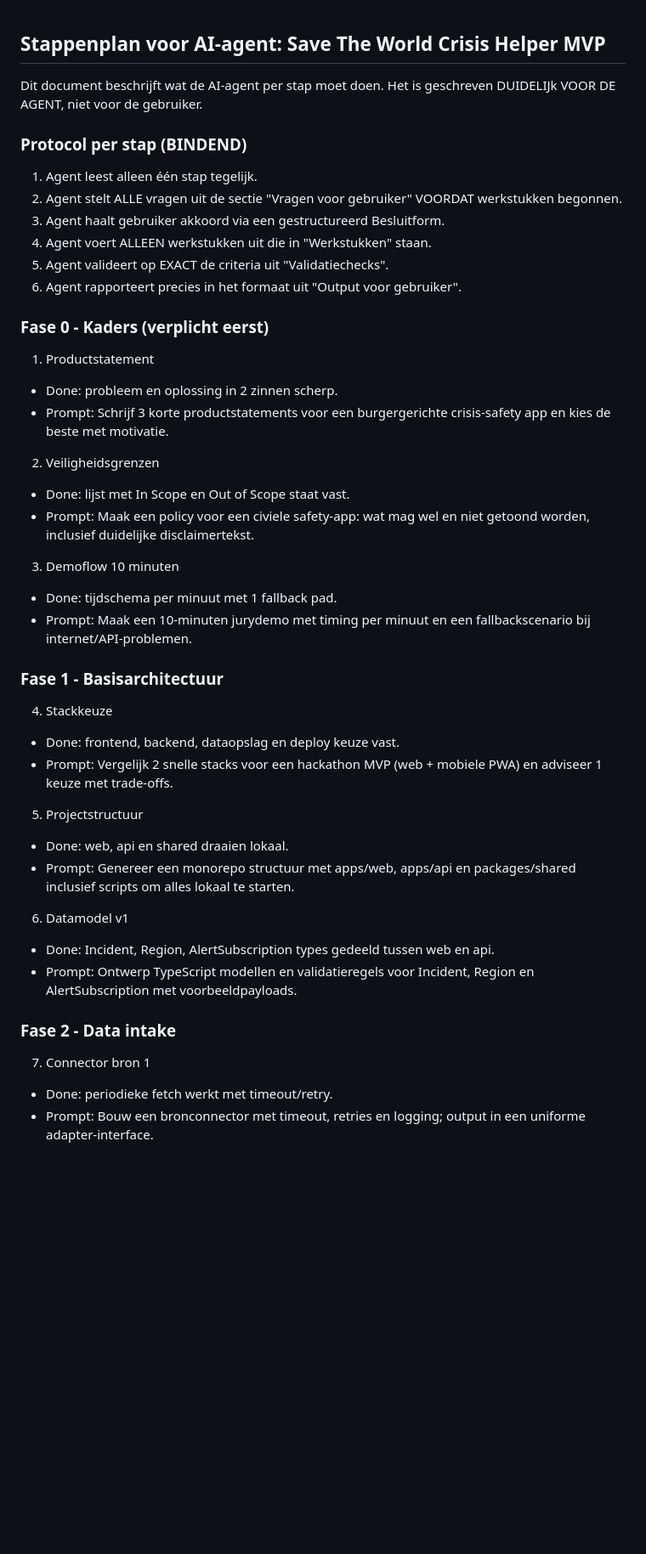
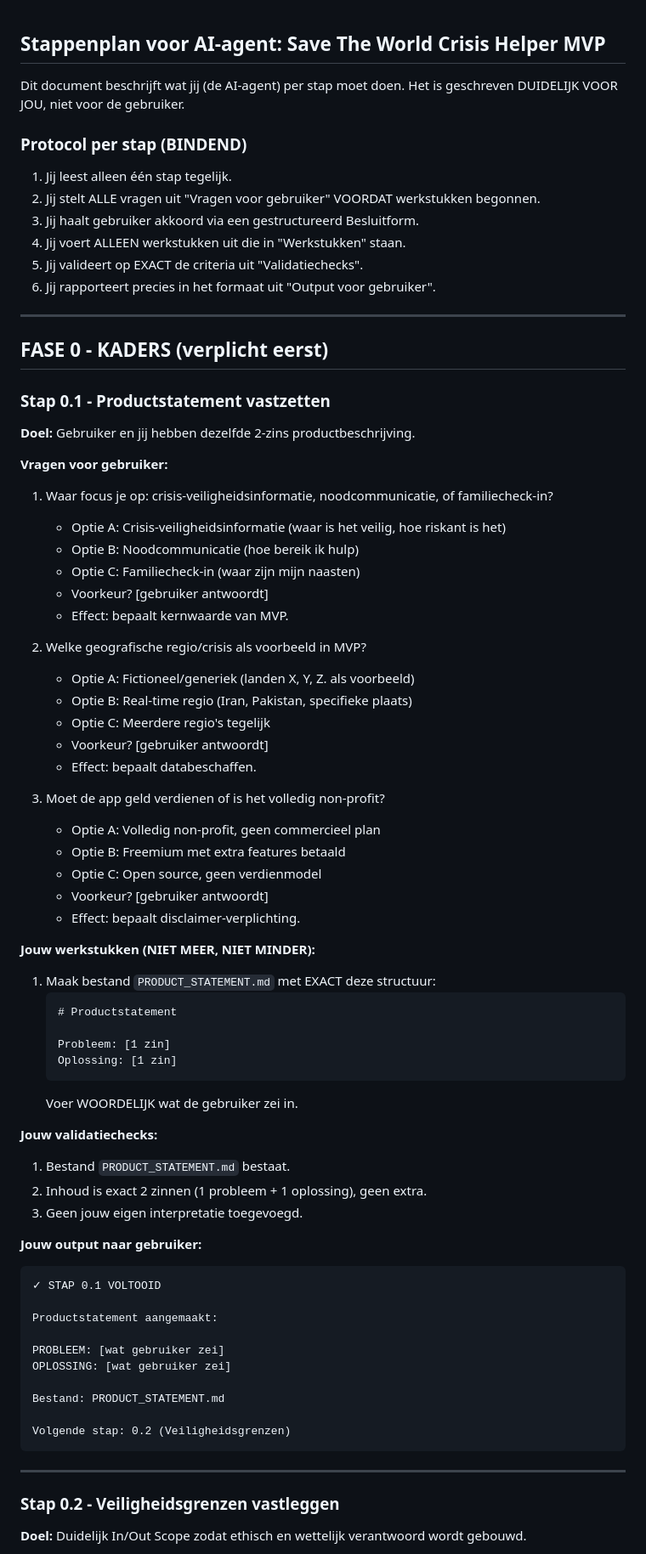
Before and after one commit to 103492-MaxPaardekam/MAKE-A-THON, a Markdown page: stappenplan.md, the part around one of its changes. Shown at 85% size. GitHub-like rendering; blank space fills up the shorter version.

Commit message:
Add detailed step-by-step guide for AI agent in new document

````diff
--- a/stappenplan.md
+++ b/stappenplan.md
@@ -1,54 +1,77 @@
 ## Stappenplan voor AI-agent: Save The World Crisis Helper MVP
 
-Dit document beschrijft wat de AI-agent per stap moet doen. Het is geschreven DUIDELIJk VOOR DE AGENT, niet voor de gebruiker.
+Dit document beschrijft wat jij (de AI-agent) per stap moet doen. Het is geschreven DUIDELIJK VOOR JOU, niet voor de gebruiker.
 
 ### Protocol per stap (BINDEND)
+1. Jij leest alleen één stap tegelijk.
+2. Jij stelt ALLE vragen uit "Vragen voor gebruiker" VOORDAT werkstukken begonnen.
+3. Jij haalt gebruiker akkoord via een gestructureerd Besluitform.
+4. Jij voert ALLEEN werkstukken uit die in "Werkstukken" staan.
+5. Jij valideert op EXACT de criteria uit "Validatiechecks".
+6. Jij rapporteert precies in het formaat uit "Output voor gebruiker".
 
-1. Agent leest alleen één stap tegelijk.
-2. Agent stelt ALLE vragen uit de sectie "Vragen voor gebruiker" VOORDAT werkstukken begonnen.
-3. Agent haalt gebruiker akkoord via een gestructureerd Besluitform.
-4. Agent voert ALLEEN werkstukken uit die in "Werkstukken" staan.
-5. Agent valideert op EXACT de criteria uit "Validatiechecks".
-6. Agent rapporteert precies in het formaat uit "Output voor gebruiker".
+---
 
-### Fase 0 - Kaders (verplicht eerst)
+## FASE 0 - KADERS (verplicht eerst)
 
-1. Productstatement
+### Stap 0.1 - Productstatement vastzetten
 
-- Done: probleem en oplossing in 2 zinnen scherp.
-- Prompt: Schrijf 3 korte productstatements voor een burgergerichte crisis-safety app en kies de beste met motivatie.
+**Doel:** Gebruiker en jij hebben dezelfde 2-zins productbeschrijving.
 
-2. Veiligheidsgrenzen
+**Vragen voor gebruiker:**
+1. Waar focus je op: crisis-veiligheidsinformatie, noodcommunicatie, of familiecheck-in?
+   - Optie A: Crisis-veiligheidsinformatie (waar is het veilig, hoe riskant is het)
+   - Optie B: Noodcommunicatie (hoe bereik ik hulp)
+   - Optie C: Familiecheck-in (waar zijn mijn naasten)
+   - Voorkeur? [gebruiker antwoordt]
+   - Effect: bepaalt kernwaarde van MVP.
 
-- Done: lijst met In Scope en Out of Scope staat vast.
-- Prompt: Maak een policy voor een civiele safety-app: wat mag wel en niet getoond worden, inclusief duidelijke disclaimertekst.
+2. Welke geografische regio/crisis als voorbeeld in MVP?
+   - Optie A: Fictioneel/generiek (landen X, Y, Z. als voorbeeld)
+   - Optie B: Real-time regio (Iran, Pakistan, specifieke plaats)
+   - Optie C: Meerdere regio's tegelijk
+   - Voorkeur? [gebruiker antwoordt]
+   - Effect: bepaalt databeschaffen.
 
-3. Demoflow 10 minuten
+3. Moet de app geld verdienen of is het volledig non-profit?
+   - Optie A: Volledig non-profit, geen commercieel plan
+   - Optie B: Freemium met extra features betaald
+   - Optie C: Open source, geen verdienmodel
+   - Voorkeur? [gebruiker antwoordt]
+   - Effect: bepaalt disclaimer-verplichting.
 
-- Done: tijdschema per minuut met 1 fallback pad.
-- Prompt: Maak een 10-minuten jurydemo met timing per minuut en een fallbackscenario bij internet/API-problemen.
+**Jouw werkstukken (NIET MEER, NIET MINDER):**
+1. Maak bestand `PRODUCT_STATEMENT.md` met EXACT deze structuur:
+   ```
+   # Productstatement
 
-### Fase 1 - Basisarchitectuur
+   Probleem: [1 zin]
+   Oplossing: [1 zin]
+   ```
+   Voer WOORDELIJK wat de gebruiker zei in.
 
-4. Stackkeuze
+**Jouw validatiechecks:**
+1. Bestand `PRODUCT_STATEMENT.md` bestaat.
+2. Inhoud is exact 2 zinnen (1 probleem + 1 oplossing), geen extra.
+3. Geen jouw eigen interpretatie toegevoegd.
 
-- Done: frontend, backend, dataopslag en deploy keuze vast.
-- Prompt: Vergelijk 2 snelle stacks voor een hackathon MVP (web + mobiele PWA) en adviseer 1 keuze met trade-offs.
+**Jouw output naar gebruiker:**
+```
+✓ STAP 0.1 VOLTOOID
 
-5. Projectstructuur
+Productstatement aangemaakt:
 
-- Done: web, api en shared draaien lokaal.
-- Prompt: Genereer een monorepo structuur met apps/web, apps/api en packages/shared inclusief scripts om alles lokaal te starten.
+PROBLEEM: [wat gebruiker zei]
+OPLOSSING: [wat gebruiker zei]
 
-6. Datamodel v1
+Bestand: PRODUCT_STATEMENT.md
 
-- Done: Incident, Region, AlertSubscription types gedeeld tussen web en api.
-- Prompt: Ontwerp TypeScript modellen en validatieregels voor Incident, Region en AlertSubscription met voorbeeldpayloads.
+Volgende stap: 0.2 (Veiligheidsgrenzen)
+```
 
-### Fase 2 - Data intake
+---
 
-7. Connector bron 1
+### Stap 0.2 - Veiligheidsgrenzen vastleggen
 
-- Done: periodieke fetch werkt met timeout/retry.
-- Prompt: Bouw een bronconnector met timeout, retries en logging; output in een uniforme adapter-interface.
+**Doel:** Duidelijk In/Out Scope zodat ethisch en wettelijk verantwoord wordt gebouwd.
 
````
Also changed, not shown: other parts of stappenplan.md (+80 -96 lines), stappenplan-agent.md (added, +355 -0 lines).
